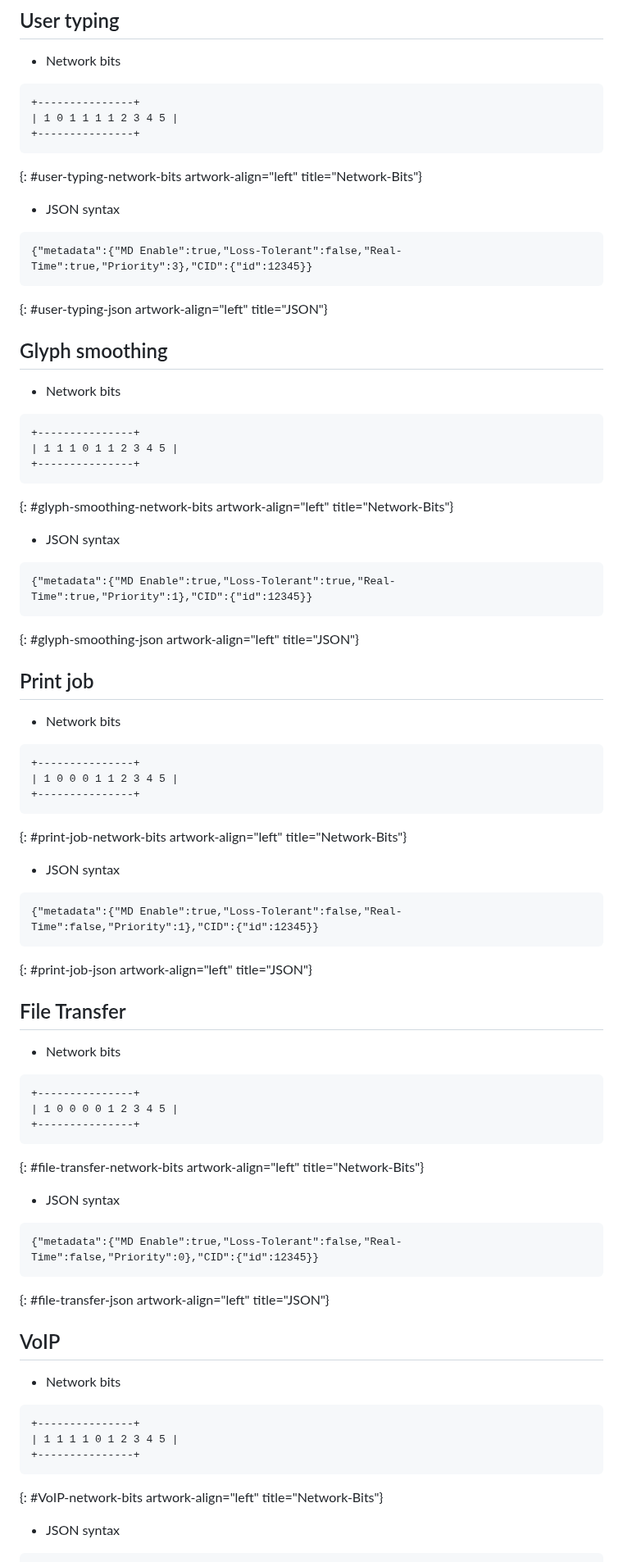
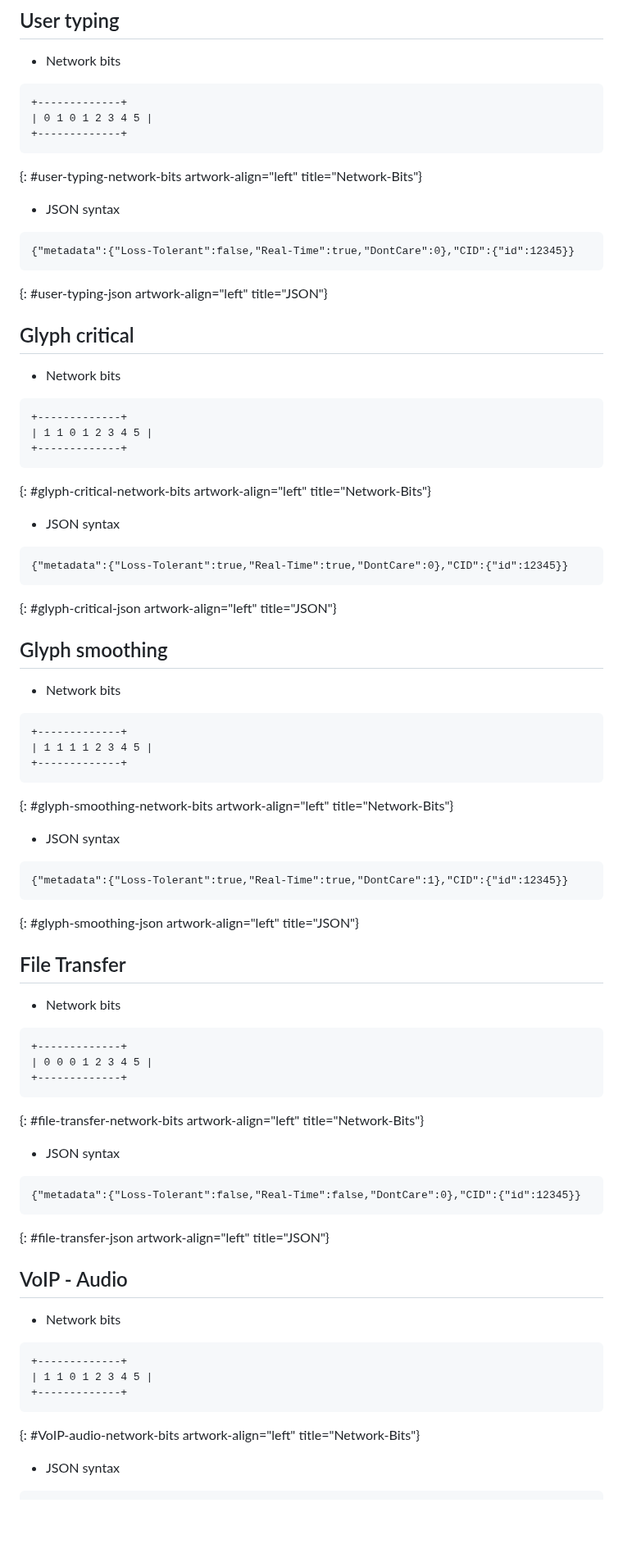
Before and after one commit to danwing/metadata, a Markdown page: draft-rw-flow-metadata.md, the part around one of its changes. Shown at 82% size. GitHub-like rendering; blank space fills up the shorter version.

```diff
--- a/draft-rw-flow-metadata.md
+++ b/draft-rw-flow-metadata.md
@@ -395,83 +399,83 @@ bits and JSON format are selected as encoding mechanisms.
 * Network bits
 
 ~~~~~
-+---------------+
-| 1 0 1 1 1 1 2 3 4 5 |
-+---------------+
++-------------+
+| 0 1 0 1 2 3 4 5 |
++-------------+
 ~~~~~
 {: #user-typing-network-bits artwork-align="left" title="Network-Bits"}
 
 * JSON syntax
 
 ~~~~~
-{"metadata":{"MD Enable":true,"Loss-Tolerant":false,"Real-Time":true,"Priority":3},"CID":{"id":12345}}
+{"metadata":{"Loss-Tolerant":false,"Real-Time":true,"DontCare":0},"CID":{"id":12345}}
 ~~~~~
 {: #user-typing-json artwork-align="left" title="JSON"}
+
+## Glyph critical
+
+* Network bits
+
+~~~~~
++-------------+
+| 1 1 0 1 2 3 4 5 |
++-------------+
+~~~~~
+{: #glyph-critical-network-bits artwork-align="left" title="Network-Bits"}
+
+* JSON syntax
+
+~~~~~
+{"metadata":{"Loss-Tolerant":true,"Real-Time":true,"DontCare":0},"CID":{"id":12345}}
+~~~~~
+{: #glyph-critical-json artwork-align="left" title="JSON"}
 
 ## Glyph smoothing
 
 * Network bits
 
 ~~~~~
-+---------------+
-| 1 1 1 0 1 1 2 3 4 5 |
-+---------------+
++-------------+
+| 1 1 1 1 2 3 4 5 |
++-------------+
 ~~~~~
 {: #glyph-smoothing-network-bits artwork-align="left" title="Network-Bits"}
 
 * JSON syntax
 
 ~~~~~
-{"metadata":{"MD Enable":true,"Loss-Tolerant":true,"Real-Time":true,"Priority":1},"CID":{"id":12345}}
+{"metadata":{"Loss-Tolerant":true,"Real-Time":true,"DontCare":1},"CID":{"id":12345}}
 ~~~~~
 {: #glyph-smoothing-json artwork-align="left" title="JSON"}
-
-## Print job
-
-* Network bits
-
-~~~~~
-+---------------+
-| 1 0 0 0 1 1 2 3 4 5 |
-+---------------+
-~~~~~
-{: #print-job-network-bits artwork-align="left" title="Network-Bits"}
-
-* JSON syntax
-
-~~~~~
-{"metadata":{"MD Enable":true,"Loss-Tolerant":false,"Real-Time":false,"Priority":1},"CID":{"id":12345}}
-~~~~~
-{: #print-job-json artwork-align="left" title="JSON"}
 
 ## File Transfer
 
 * Network bits
 
 ~~~~~
-+---------------+
-| 1 0 0 0 0 1 2 3 4 5 |
-+---------------+
++-------------+
+| 0 0 0 1 2 3 4 5 |
++-------------+
 ~~~~~
 {: #file-transfer-network-bits artwork-align="left" title="Network-Bits"}
 
 * JSON syntax
 
 ~~~~~
-{"metadata":{"MD Enable":true,"Loss-Tolerant":false,"Real-Time":false,"Priority":0},"CID":{"id":12345}}
+{"metadata":{"Loss-Tolerant":false,"Real-Time":false,"DontCare":0},"CID":{"id":12345}}
 ~~~~~
 {: #file-transfer-json artwork-align="left" title="JSON"}
 
-## VoIP
+## VoIP - Audio
 
 * Network bits
 
 ~~~~~
-+---------------+
-| 1 1 1 1 0 1 2 3 4 5 |
-+---------------+
++-------------+
+| 1 1 0 1 2 3 4 5 |
++-------------+
 ~~~~~
-{: #VoIP-network-bits artwork-align="left" title="Network-Bits"}
+{: #VoIP-audio-network-bits artwork-align="left" title="Network-Bits"}
 
 * JSON syntax
 
```
Also changed, not shown: other parts of draft-rw-flow-metadata.md (+88 -66 lines).
